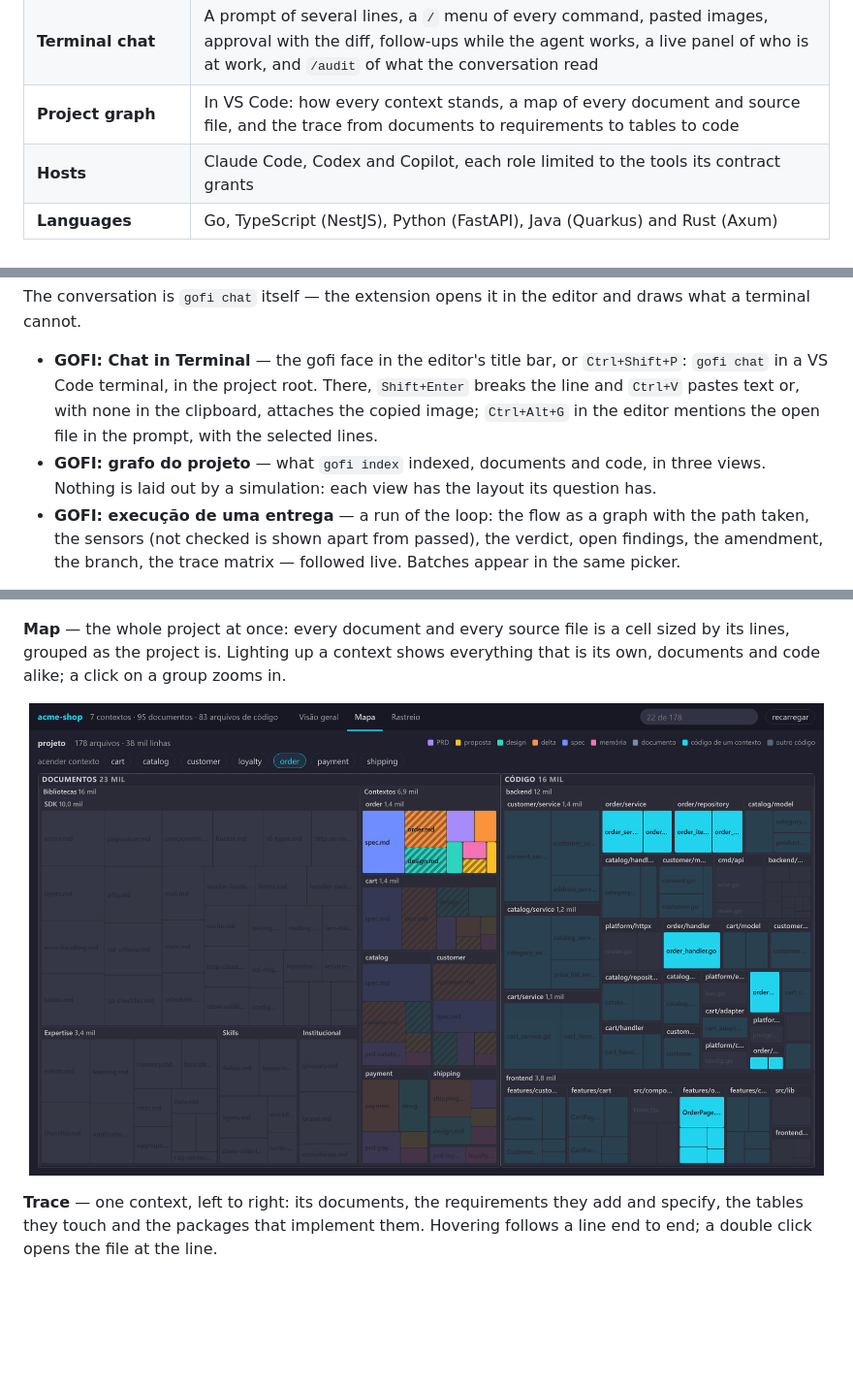
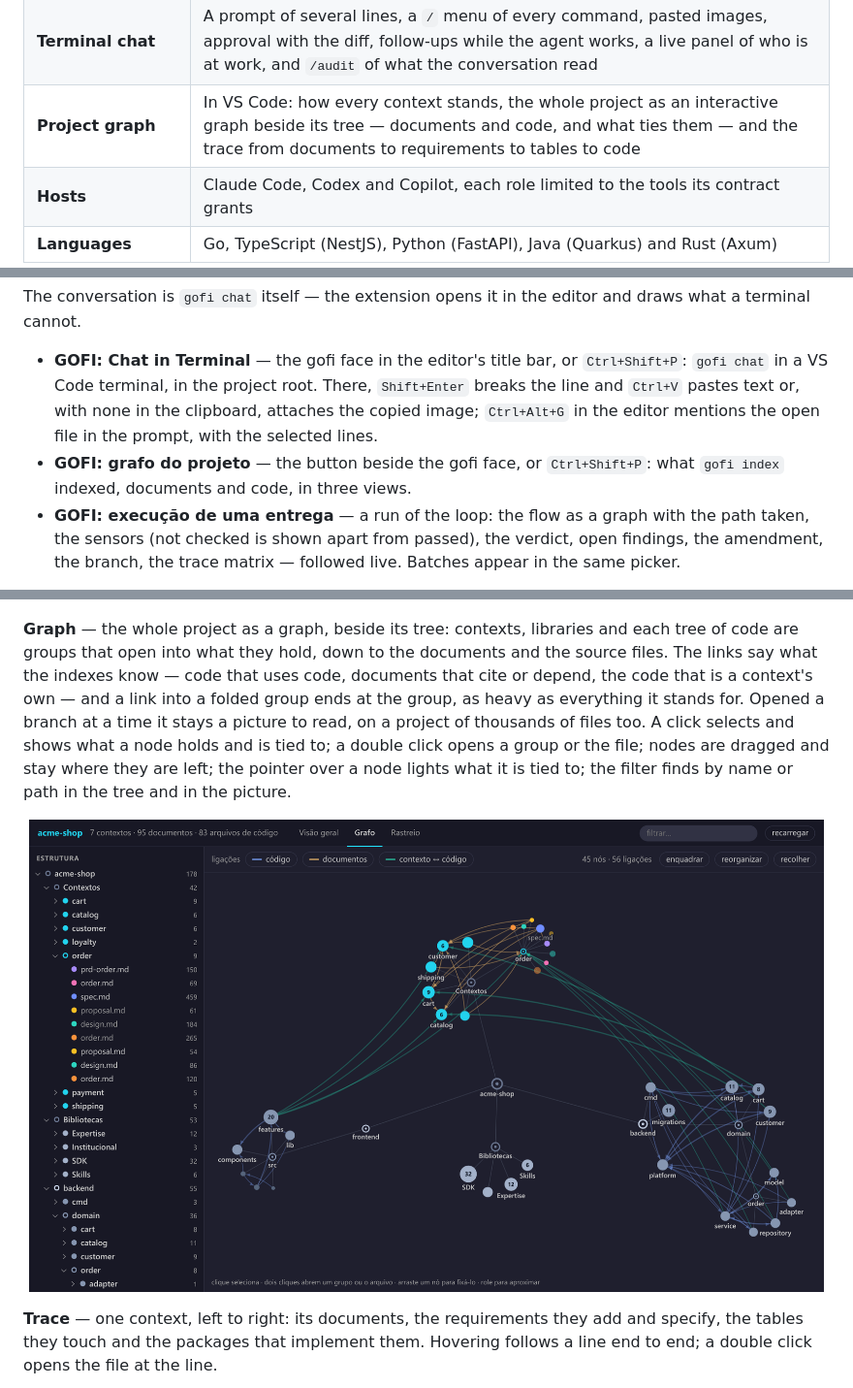
Before and after one commit to joaoprofile/gofi, a Markdown page: README.md, 3 parts joined by grey strips. Shown at 97% size. GitHub-like rendering; pictures changed too: assets/readme/graph-map.png (deleted), assets/readme/graph-view.png (added); blank space fills up the shorter version.

Commit message:
docs(readme): a visão de grafo da extensão e a imagem dela

```diff
--- a/README.md
+++ b/README.md
@@ -62,7 +62,7 @@ project.
 | **Learning** | A run that needed rework proposes the lesson that would have avoided it; the person accepts or rejects it |
 | **Token economy** | Isolated agent turns, briefs scoped to the role, green stages cached by tree, tier per role |
 | **Terminal chat** | A prompt of several lines, a `/` menu of every command, pasted images, approval with the diff, follow-ups while the agent works, a live panel of who is at work, and `/audit` of what the conversation read |
-| **Project graph** | In VS Code: how every context stands, a map of every document and source file, and the trace from documents to requirements to tables to code |
+| **Project graph** | In VS Code: how every context stands, the whole project as an interactive graph beside its tree — documents and code, and what ties them — and the trace from documents to requirements to tables to code |
 | **Hosts** | Claude Code, Codex and Copilot, each role limited to the tools its contract grants |
 | **Languages** | Go, TypeScript (NestJS), Python (FastAPI), Java (Quarkus) and Rust (Axum) |
 
@@ -434,9 +434,9 @@ and draws what a terminal cannot.
   `Shift+Enter` breaks the line and `Ctrl+V` pastes text or, with none in the
   clipboard, attaches the copied image; `Ctrl+Alt+G` in the editor mentions the
   open file in the prompt, with the selected lines.
-- **GOFI: grafo do projeto** — what `gofi index` indexed, documents and code, in
-  three views. Nothing is laid out by a simulation: each view has the layout
-  its question has.
+- **GOFI: grafo do projeto** — the button beside the gofi face, or
+  `Ctrl+Shift+P`: what `gofi index` indexed, documents and code, in three
+  views.
 - **GOFI: execução de uma entrega** — a run of the loop: the flow as a graph
   with the path taken, the sensors (not checked is shown apart from passed), the
   verdict, open findings, the amendment, the branch, the trace matrix — followed
@@ -450,12 +450,19 @@ the order the dependencies allow; and each tree of code with its largest package
   <img src="assets/readme/graph-overview.png" alt="The project graph, overview: a card per context and per tree of code" width="820">
 </p>
 
-**Map** — the whole project at once: every document and every source file is a
-cell sized by its lines, grouped as the project is. Lighting up a context shows
-everything that is its own, documents and code alike; a click on a group zooms in.
+**Graph** — the whole project as a graph, beside its tree: contexts, libraries
+and each tree of code are groups that open into what they hold, down to the
+documents and the source files. The links say what the indexes know — code that
+uses code, documents that cite or depend, the code that is a context's own — and
+a link into a folded group ends at the group, as heavy as everything it stands
+for. Opened a branch at a time it stays a picture to read, on a project of
+thousands of files too. A click selects and shows what a node holds and is tied
+to; a double click opens a group or the file; nodes are dragged and stay where
+they are left; the pointer over a node lights what it is tied to; the filter
+finds by name or path in the tree and in the picture.
 
 <p align="center">
-  <img src="assets/readme/graph-map.png" alt="The project graph, map: every document and source file, one context lit up" width="820">
+  <img src="assets/readme/graph-view.png" alt="The project graph: the tree of the project beside the graph, with a context and a folder of code open" width="820">
 </p>
 
 **Trace** — one context, left to right: its documents, the requirements they add
```
